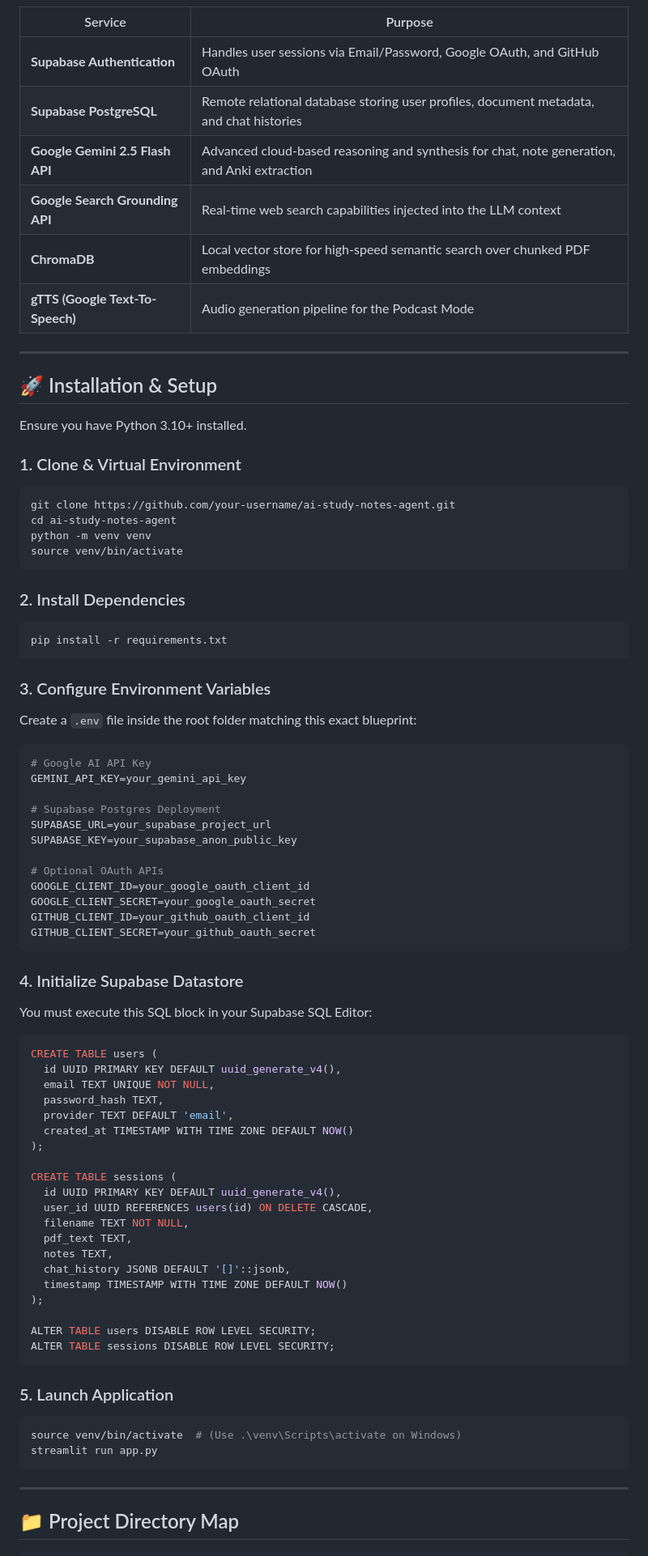
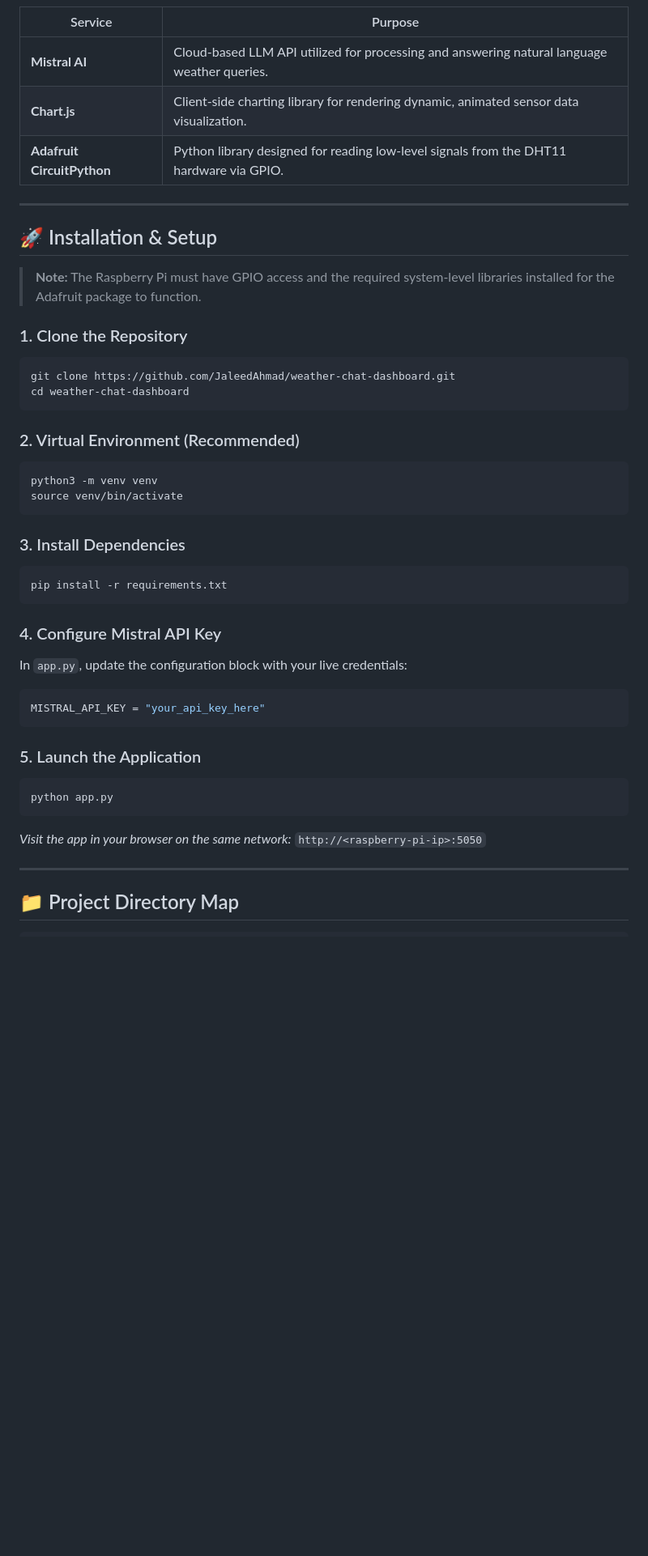
Before and after one commit to JaleedAhmad/weather-chat-dashboard, a Markdown page: README.md, the part around one of its changes. Shown at 81% size. Drawn GitHub-style; blank space fills up the shorter version.

Commit message:
Revise README for Weather & Chat Dashboard
Updated README to reflect changes from AI Study Notes Agent to Weather & Chat Dashboard, including new tech stack and features.

````diff
--- a/README.md
+++ b/README.md
@@ -136,80 +121,45 @@ The architecture integrates deeply with Google's AI ecosystem and Supabase to de
 
 | Service | Purpose |
 |---------|---------|
-| **Supabase Authentication** | Handles user sessions via Email/Password, Google OAuth, and GitHub OAuth |
-| **Supabase PostgreSQL** | Remote relational database storing user profiles, document metadata, and chat histories |
-| **Google Gemini 2.5 Flash API** | Advanced cloud-based reasoning and synthesis for chat, note generation, and Anki extraction |
-| **Google Search Grounding API** | Real-time web search capabilities injected into the LLM context |
-| **ChromaDB** | Local vector store for high-speed semantic search over chunked PDF embeddings |
-| **gTTS (Google Text-To-Speech)** | Audio generation pipeline for the Podcast Mode |
+| **Mistral AI** | Cloud-based LLM API utilized for processing and answering natural language weather queries. |
+| **Chart.js** | Client-side charting library for rendering dynamic, animated sensor data visualization. |
+| **Adafruit CircuitPython** | Python library designed for reading low-level signals from the DHT11 hardware via GPIO. |
 
 ---
 
 ## 🚀 Installation & Setup
 
-Ensure you have Python 3.10+ installed.
+> **Note:** The Raspberry Pi must have GPIO access and the required system-level libraries installed for the Adafruit package to function.
 
-### 1. Clone & Virtual Environment
+### 1. Clone the Repository
 ```bash
-git clone https://github.com/your-username/ai-study-notes-agent.git
-cd ai-study-notes-agent
-python -m venv venv
+git clone https://github.com/JaleedAhmad/weather-chat-dashboard.git
+cd weather-chat-dashboard
+```
+
+### 2. Virtual Environment (Recommended)
+```bash
+python3 -m venv venv
 source venv/bin/activate
 ```
 
-### 2. Install Dependencies
+### 3. Install Dependencies
 ```bash
 pip install -r requirements.txt
 ```
 
-### 3. Configure Environment Variables
-Create a `.env` file inside the root folder matching this exact blueprint:
-
-```env
-# Google AI API Key
-GEMINI_API_KEY=your_gemini_api_key
-
-# Supabase Postgres Deployment
-SUPABASE_URL=your_supabase_project_url
-SUPABASE_KEY=your_supabase_anon_public_key
-
-# Optional OAuth APIs
-GOOGLE_CLIENT_ID=your_google_oauth_client_id
-GOOGLE_CLIENT_SECRET=your_google_oauth_secret
-GITHUB_CLIENT_ID=your_github_oauth_client_id
-GITHUB_CLIENT_SECRET=your_github_oauth_secret
+### 4. Configure Mistral API Key
+In `app.py`, update the configuration block with your live credentials:
+```python
+MISTRAL_API_KEY = "your_api_key_here"
 ```
 
-### 4. Initialize Supabase Datastore
-You must execute this SQL block in your Supabase SQL Editor:
-```sql
-CREATE TABLE users (
-  id UUID PRIMARY KEY DEFAULT uuid_generate_v4(),
-  email TEXT UNIQUE NOT NULL,
-  password_hash TEXT,
-  provider TEXT DEFAULT 'email',
-  created_at TIMESTAMP WITH TIME ZONE DEFAULT NOW()
-);
-
-CREATE TABLE sessions (
-  id UUID PRIMARY KEY DEFAULT uuid_generate_v4(),
-  user_id UUID REFERENCES users(id) ON DELETE CASCADE,
-  filename TEXT NOT NULL,
-  pdf_text TEXT,
-  notes TEXT,
-  chat_history JSONB DEFAULT '[]'::jsonb,
-  timestamp TIMESTAMP WITH TIME ZONE DEFAULT NOW()
-);
-
-ALTER TABLE users DISABLE ROW LEVEL SECURITY;
-ALTER TABLE sessions DISABLE ROW LEVEL SECURITY;
+### 5. Launch the Application
+```bash
+python app.py
 ```
-
-### 5. Launch Application
-```bash
-source venv/bin/activate  # (Use .\venv\Scripts\activate on Windows)
-streamlit run app.py
-```
+*Visit the app in your browser on the same network:*
+`http://<raspberry-pi-ip>:5050`
 
 ---
 
````
Also changed, not shown: other parts of README.md (+90 -97 lines).
